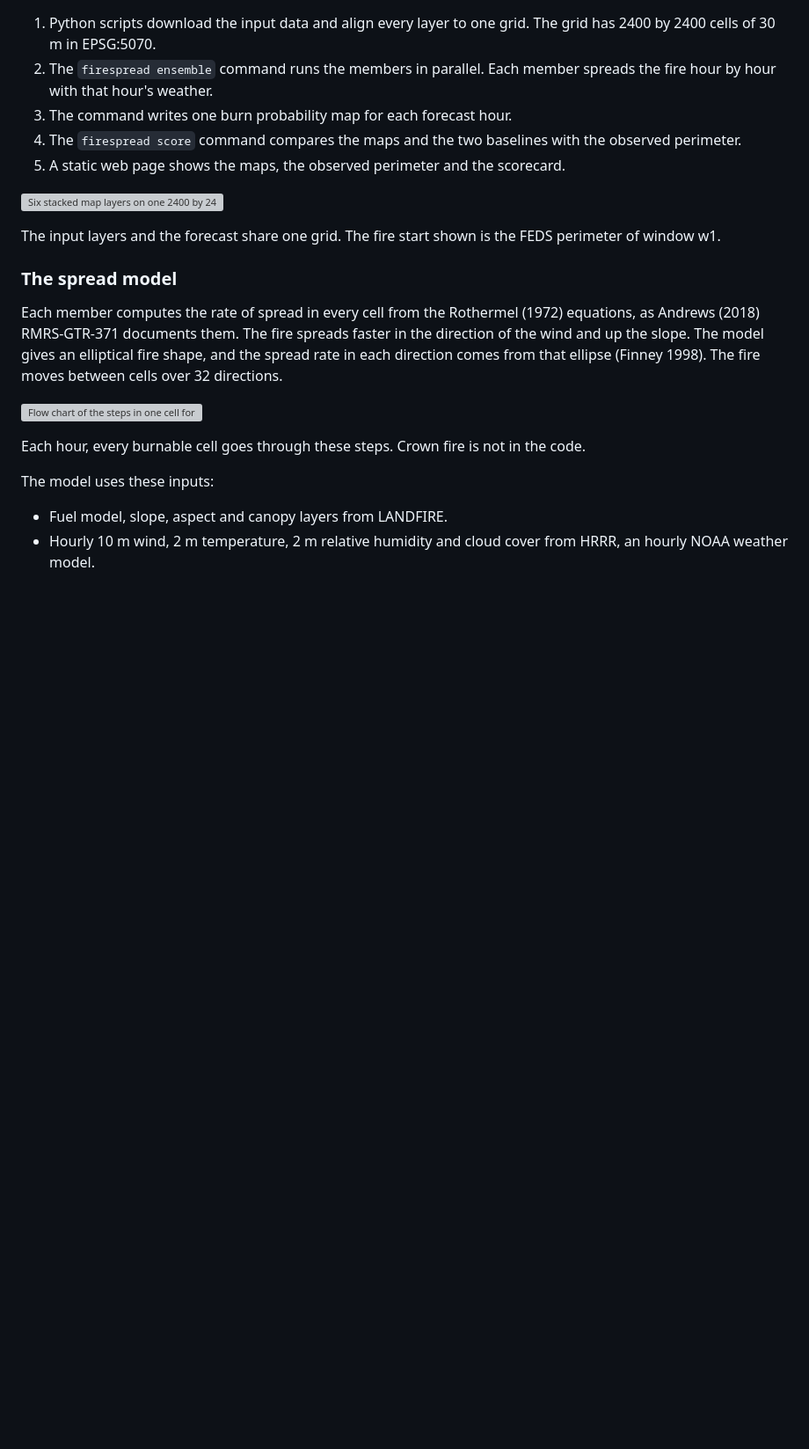
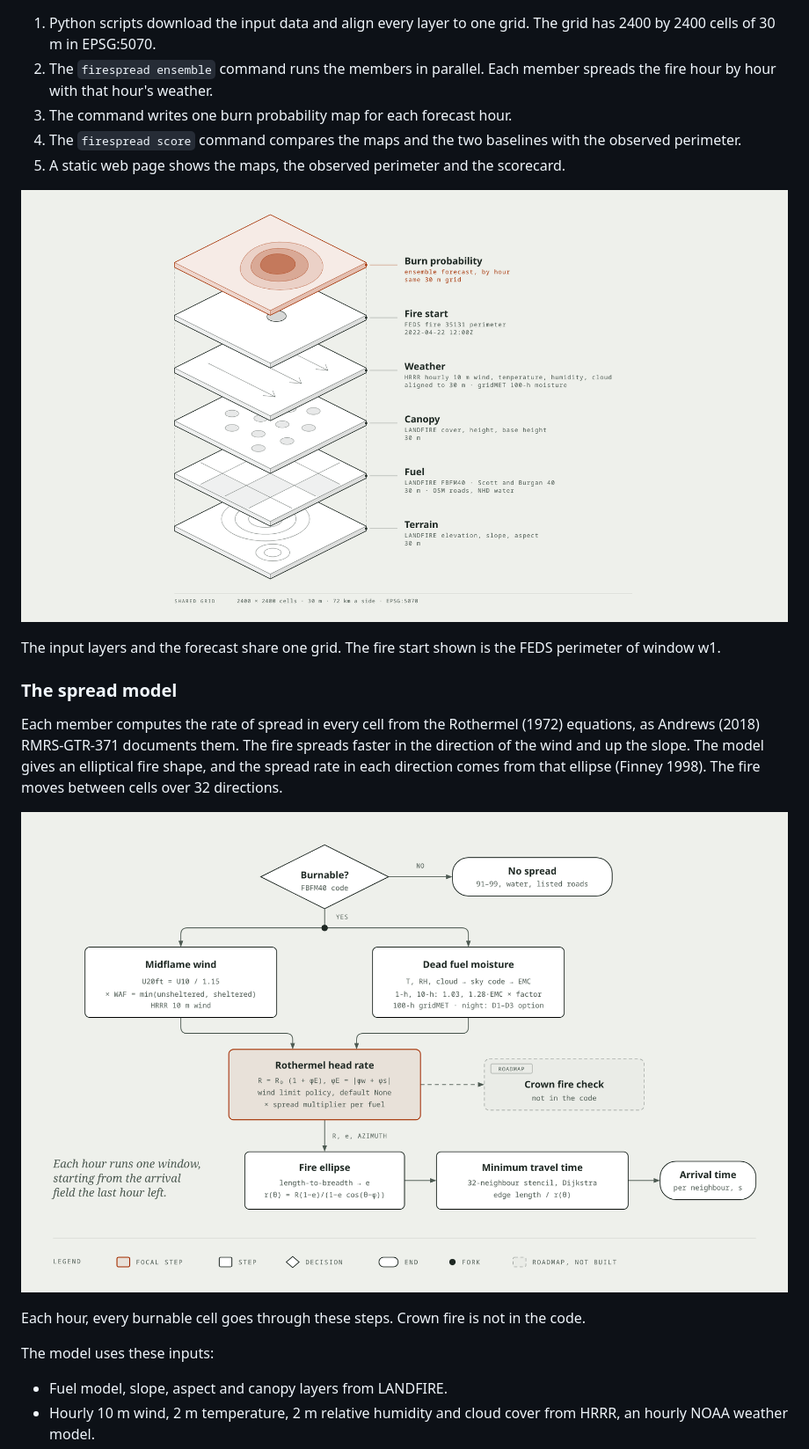
Before and after one commit to sustia-llc/firespread, a Markdown page: README.md, the part around one of its changes. Shown at 88% size. Drawn GitHub-style; pictures changed too: docs/diagrams/firespread-d1-layers.png (added), docs/diagrams/firespread-d6-cell-logic.png (added); blank space fills up the shorter version; grey boxes are pictures that could not be loaded.

Commit message:
docs: README diagrams as PNG
Co-Authored-By: Claude Opus 5.5 (1M context) <noreply@anthropic.com>

```diff
--- a/README.md
+++ b/README.md
@@ -45,7 +45,7 @@ The rest of this file uses these terms.
    the observed perimeter.
 5. A static web page shows the maps, the observed perimeter and the scorecard.
 
-![Six stacked map layers on one 2400 by 2400 grid: terrain, fuel, canopy, weather, fire start and burn probability](docs/diagrams/firespread-d1-layers.svg)
+![Six stacked map layers on one 2400 by 2400 grid: terrain, fuel, canopy, weather, fire start and burn probability](docs/diagrams/firespread-d1-layers.png)
 
 The input layers and the forecast share one grid. The fire start shown is the
 FEDS perimeter of window w1.
@@ -58,7 +58,7 @@ spreads faster in the direction of the wind and up the slope. The model gives
 an elliptical fire shape, and the spread rate in each direction comes from
 that ellipse (Finney 1998). The fire moves between cells over 32 directions.
 
-![Flow chart of the steps in one cell for one hour, ending at the arrival time](docs/diagrams/firespread-d6-cell-logic.svg)
+![Flow chart of the steps in one cell for one hour, ending at the arrival time](docs/diagrams/firespread-d6-cell-logic.png)
 
 Each hour, every burnable cell goes through these steps. Crown fire is not in
 the code.
```
Also changed, not shown: other parts of README.md (+1 -1 lines), docs/diagrams/firespread-d4-horizons.png (added).
